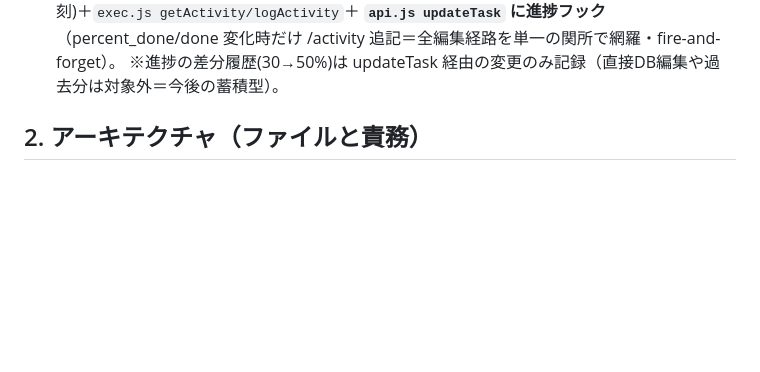
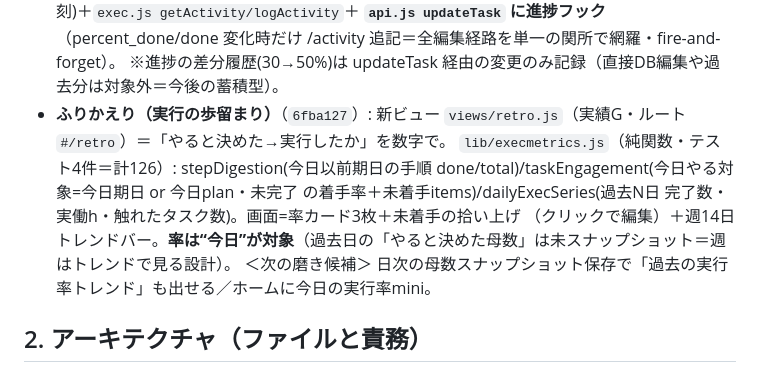
Before and after one commit to mister-X-is-your-father/office-work, a Markdown page: capacity-dashboard/docs/exec-support-handoff-20260620.md, the part around the change. Drawn GitHub-style; blank space fills up the shorter version.

Commit message:
ハンドオフ更新: ふりかえり（実行の歩留まり）機能を記録
views/retro.js（#/retro・実績G）＋lib/execmetrics.js を正本ハンドオフに反映。
次の磨き候補（日次母数スナップショット/ホーム実行率mini）も記載。

Co-Authored-By: Claude Opus 4.8 <noreply@anthropic.com>

```diff
--- a/capacity-dashboard/docs/exec-support-handoff-20260620.md
+++ b/capacity-dashboard/docs/exec-support-handoff-20260620.md
@@ -61,6 +61,11 @@
   `exec.py /activity`(GET/POST・append-only activity.json・アクターはトークン確定/サーバ刻)＋`exec.js getActivity/logActivity`＋
   **`api.js updateTask` に進捗フック**（percent_done/done 変化時だけ /activity 追記＝全編集経路を単一の関所で網羅・fire-and-forget）。
   ※進捗の差分履歴(30→50%)は updateTask 経由の変更のみ記録（直接DB編集や過去分は対象外＝今後の蓄積型）。
+- **ふりかえり（実行の歩留まり）**（`6fba127`）: 新ビュー `views/retro.js`（実績G・ルート `#/retro`）＝「やると決めた→実行したか」を数字で。
+  `lib/execmetrics.js`（純関数・テスト4件＝計126）: stepDigestion(今日以前期日の手順 done/total)/taskEngagement(今日やる対象=今日期日 or
+  今日plan・未完了 の着手率＋未着手items)/dailyExecSeries(過去N日 完了数・実働h・触れたタスク数)。画面=率カード3枚＋未着手の拾い上げ
+  （クリックで編集）＋週14日トレンドバー。**率は“今日”が対象**（過去日の「やると決めた母数」は未スナップショット＝週はトレンドで見る設計）。
+  ＜次の磨き候補＞ 日次の母数スナップショット保存で「過去の実行率トレンド」も出せる／ホームに今日の実行率mini。
 
 ## 2. アーキテクチャ（ファイルと責務）
 - `app/views/exec-support.js`（**私=指示役は直接編集不可**・委譲のみ）: プラグイン・レジストリ `PLUGINS`（next_step/steps/schedule/if_then/prereqs/obstacles/dod）、`backcast()`（逆算・今日床止め・容量/祝日/休暇/保護枠/バッファ考慮）、メーター演出、診断、保護時間帯エディタ、F3警告バナー。`renderExecSupport(container,{taskId,task})` / `ensureStyle()` をexport。
```
